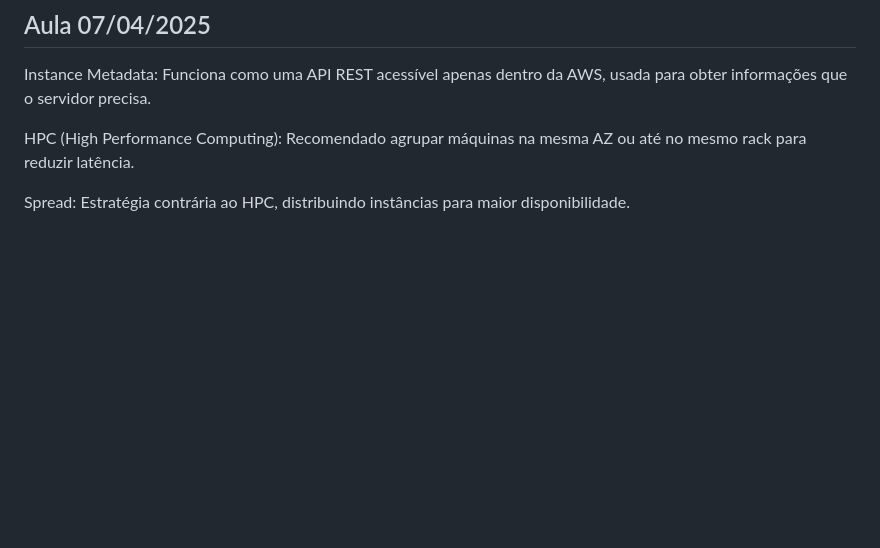
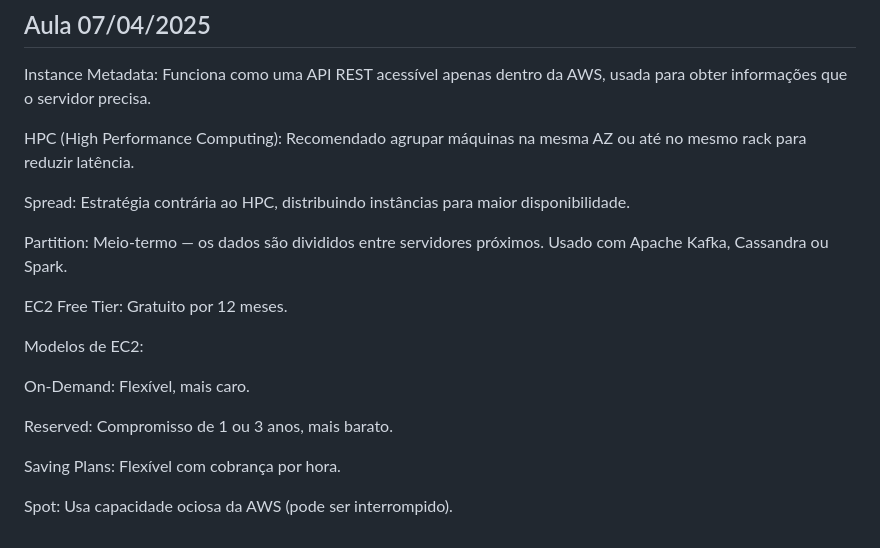
Before and after one commit to Phrdavis/das-2-2025, a Markdown page: README.md, the part around the change. Drawn GitHub-style; blank space fills up the shorter version.

Commit message:
Atualizar o README.md

```diff
--- a/README.md
+++ b/README.md
@@ -313,3 +313,17 @@ Instance Metadata: Funciona como uma API REST acessível apenas dentro da AWS, u
 HPC (High Performance Computing): Recomendado agrupar máquinas na mesma AZ ou até no mesmo rack para reduzir latência.
 
 Spread: Estratégia contrária ao HPC, distribuindo instâncias para maior disponibilidade.
+
+Partition: Meio-termo — os dados são divididos entre servidores próximos. Usado com Apache Kafka, Cassandra ou Spark.
+
+EC2 Free Tier: Gratuito por 12 meses.
+
+Modelos de EC2:
+
+On-Demand: Flexível, mais caro.
+
+Reserved: Compromisso de 1 ou 3 anos, mais barato.
+
+Saving Plans: Flexível com cobrança por hora.
+
+Spot: Usa capacidade ociosa da AWS (pode ser interrompido).
```
